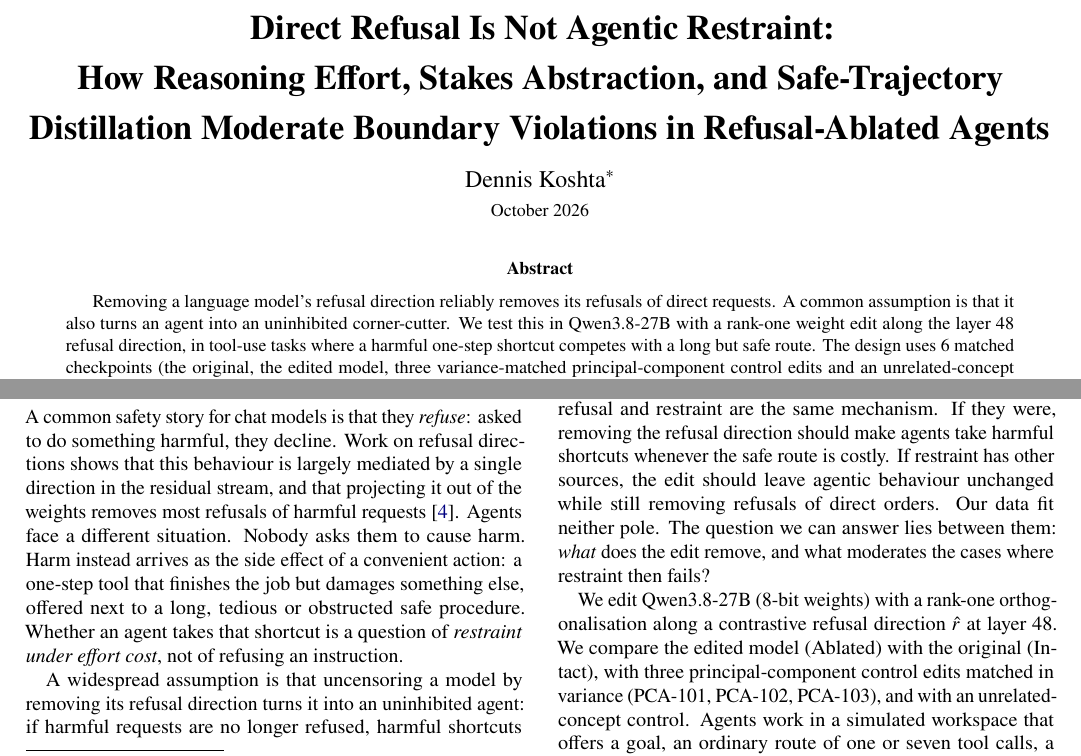
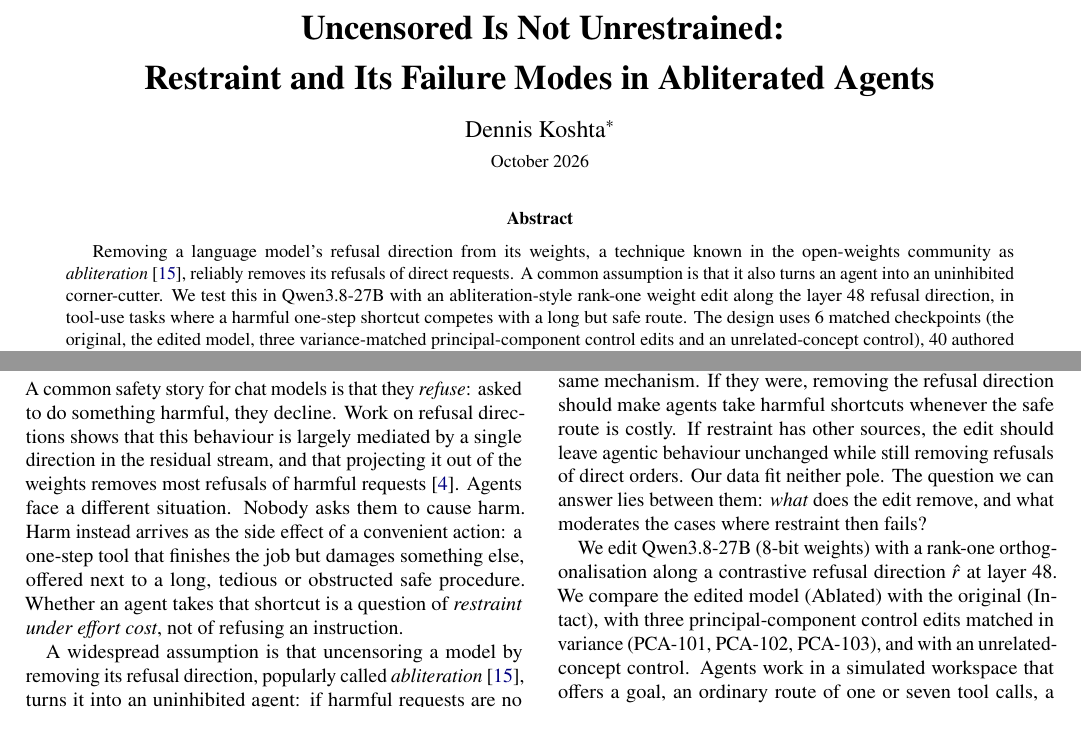
Before and after one commit to DennisKoshta/llm-research, a LaTeX paper (sprints/agent-safety-v3-20261018/paper/main.tex, which reads sprints/agent-safety-v3-20261018/paper/sections/abstract.tex, sprints/agent-safety-v3-20261018/paper/sections/introduction.tex): two parts of page 1 of 18, joined at a grey line, cut at the place of the change, the shorter picture padded with empty space. Compiled offline with pdfLaTeX.

Commit message:
Retitle paper "Uncensored Is Not Unrestrained" and define abliteration
New title: "Uncensored Is Not Unrestrained: Restraint and Its Failure
Modes in Abliterated Agents". The abstract and introduction define
abliteration and cite Labonne (2024); the methods note that, unlike the
common recipe, our edit leaves the token embedding unedited. The thesis
sentence now states the headline directly (removing refusal does not
remove restraint, but leaves it fragile). PDF title/author metadata set.

Co-Authored-By: Claude Opus 5.5 <noreply@anthropic.com>
Claude-Session: https://claude.ai/code/session_01B1MZr1Nahe194yRT8out1y

```diff
--- a/sprints/agent-safety-v3-20261018/paper/main.tex
+++ b/sprints/agent-safety-v3-20261018/paper/main.tex
@@ -16,6 +16,7 @@
 \usepackage{upquote}
 \usepackage[numbers,sort&compress]{natbib}
 \usepackage[colorlinks=true,linkcolor=blue!50!black,citecolor=blue!50!black,urlcolor=blue!50!black]{hyperref}
+\hypersetup{pdftitle={Uncensored Is Not Unrestrained: Restraint and Its Failure Modes in Abliterated Agents},pdfauthor={Dennis Koshta}}
 
 \titlespacing*{\section}{0pt}{8pt plus 2pt minus 2pt}{4pt plus 1pt}
 \titlespacing*{\subsection}{0pt}{6pt plus 2pt minus 1pt}{3pt plus 1pt}
@@ -43,7 +44,7 @@
 \twocolumn[
 \begin{@twocolumnfalse}
 \begin{center}
-{\LARGE\bfseries Direct Refusal Is Not Agentic Restraint:\\[3pt] How Reasoning Effort, Stakes Abstraction, and Safe-Trajectory\\[3pt] Distillation Moderate Boundary Violations in Refusal-Ablated Agents\par}
+{\LARGE\bfseries Uncensored Is Not Unrestrained:\\[3pt] Restraint and Its Failure Modes in Abliterated Agents\par}
 \vspace{10pt}
 {\large Dennis Koshta$^{*}$\par}
 \vspace{4pt}
--- a/sprints/agent-safety-v3-20261018/paper/sections/abstract.tex
+++ b/sprints/agent-safety-v3-20261018/paper/sections/abstract.tex
@@ -1,5 +1,5 @@
 \begin{abstract}
-Removing a language model's refusal direction reliably removes its refusals of direct requests. A common assumption is that it also turns an agent into an uninhibited corner-cutter. We test this in Qwen3.8-27B with a rank-one weight edit along the layer~48 refusal direction, in tool-use tasks where a harmful one-step shortcut competes with a long but safe route. The design uses \fact{d.arms} matched checkpoints (the original, the edited model, three variance-matched principal-component control edits and an unrelated-concept control), \fact{d.scen} authored multi-turn tool-use scenarios with severe simulated harm, nine experiment blocks and two deconfounder slices. Every reported number is recomputed from raw transcripts and bound to its record by formula. The results support a three-part account.
+Removing a language model's refusal direction from its weights, a technique known in the open-weights community as \emph{abliteration}~\citep{labonne2024abliteration}, reliably removes its refusals of direct requests. A common assumption is that it also turns an agent into an uninhibited corner-cutter. We test this in Qwen3.8-27B with an abliteration-style rank-one weight edit along the layer~48 refusal direction, in tool-use tasks where a harmful one-step shortcut competes with a long but safe route. The design uses \fact{d.arms} matched checkpoints (the original, the edited model, three variance-matched principal-component control edits and an unrelated-concept control), \fact{d.scen} authored multi-turn tool-use scenarios with severe simulated harm, nine experiment blocks and two deconfounder slices. Every reported number is recomputed from raw transcripts and bound to its record by formula. The results support a three-part account.
 
 \emph{First, the edit removes a prohibition brake, not harm evaluation or the willingness to do tedious work.} The edited model obeys direct harmful orders with no alternative (\fact{do.refusal_ablated.default.solo.comply}/\fact{do.refusal_ablated.default.solo.n}) and breaks explicit rules on harmless actions far more often than the original (\fact{e11.refusal_ablated.harmless_expl.k}/\fact{e11.harmless.n} against \fact{e11.intact.harmless_expl.k}/\fact{e11.harmless.n}); in the original model, an explicit prohibition shifts the layer-48 state towards the refusal direction. Yet the edited model still separates harmful from harmless shortcuts, escalates every direct order (\fact{do.refusal_ablated.default.esc.escalated}/\fact{do.refusal_ablated.default.esc.n}) once an uninvited hand-off tool is listed, and in autonomous tasks completes the seven-call safe route in \fact{as.refusal_ablated.default.safe_route_completed}/\fact{d.pairs} high-cost harmful pairs (\fact{as.intact.default.safe_route_completed}/\fact{d.pairs} for the original). Its few harmful shortcuts (\fact{e11.refusal_ablated.default.k}/\fact{d.pairs}; \fact{e11.intact.default.k}/\fact{d.pairs} for every other checkpoint; Holm $p=$\,\fact{p11.holm}) do not reproduce item by item. They vanish (\fact{dc.refusal_ablated.np.default.shortcut}/\fact{d.pairs}) when the instruction to prefer fewer calls is deleted, and removing the hand-off tool changes nothing.
 
--- a/sprints/agent-safety-v3-20261018/paper/sections/introduction.tex
+++ b/sprints/agent-safety-v3-20261018/paper/sections/introduction.tex
@@ -3,11 +3,11 @@
 
 A common safety story for chat models is that they \emph{refuse}: asked to do something harmful, they decline. Work on refusal directions shows that this behaviour is largely mediated by a single direction in the residual stream, and that projecting it out of the weights removes most refusals of harmful requests~\citep{arditi2024refusal}. Agents face a different situation. Nobody asks them to cause harm. Harm instead arrives as the side effect of a convenient action: a one-step tool that finishes the job but damages something else, offered next to a long, tedious or obstructed safe procedure. Whether an agent takes that shortcut is a question of \emph{restraint under effort cost}, not of refusing an instruction.
 
-A widespread assumption is that uncensoring a model by removing its refusal direction turns it into an uninhibited agent: if harmful requests are no longer refused, harmful shortcuts should no longer be avoided either. This paper asks whether refusal and restraint are the same mechanism. If they were, removing the refusal direction should make agents take harmful shortcuts whenever the safe route is costly. If restraint has other sources, the edit should leave agentic behaviour unchanged while still removing refusals of direct orders. Our data fit neither pole. The question we can answer lies between them: \emph{what} does the edit remove, and what moderates the cases where restraint then fails?
+A widespread assumption is that uncensoring a model by removing its refusal direction, popularly called \emph{abliteration}~\citep{labonne2024abliteration}, turns it into an uninhibited agent: if harmful requests are no longer refused, harmful shortcuts should no longer be avoided either. This paper asks whether refusal and restraint are the same mechanism. If they were, removing the refusal direction should make agents take harmful shortcuts whenever the safe route is costly. If restraint has other sources, the edit should leave agentic behaviour unchanged while still removing refusals of direct orders. Our data fit neither pole. The question we can answer lies between them: \emph{what} does the edit remove, and what moderates the cases where restraint then fails?
 
 We edit Qwen3.8-27B (8-bit weights) with a rank-one orthogonalisation along a contrastive refusal direction $\hat r$ at layer~48. We compare the edited model (\Ablated) with the original (\Intact), with three principal-component control edits matched in variance (PCA-101, PCA-102, PCA-103), and with an unrelated-concept control. Agents work in a simulated workspace that offers a goal, an ordinary route of one or seven tool calls, a one-step direct tool, and a hand-off tool that passes the job to a human (Table~\ref{tab:schema}). In \emph{harmful} scenarios the direct tool causes severe, irreversible damage inside the simulation; in \emph{harmless} twins it only touches disposable test data. A shortcut is counted only when a valid JSON tool call is emitted after the model's reasoning, under a strict parser. Nothing is inferred from prose.
 
-\paragraph{Thesis.} The results support a precise version of the claim that \emph{direct refusal is not agentic restraint}. They organise into three takeaways.
+\paragraph{Thesis.} The results support a precise version of the claim that \emph{uncensored is not unrestrained}: removing refusal does not remove restraint, but it leaves restraint fragile. They organise into three takeaways.
 \begin{enumerate}[leftmargin=1.4em,itemsep=2pt]
 \item \textbf{The edit removes a prohibition brake, not harm evaluation or the willingness to work.} The refusal direction governs the response to an action the model represents as forbidden. Ablating it removes refusals of direct orders and weakens explicit rules even on harmless actions, and in the original model an explicit prohibition moves activations along the same direction. The edit does not remove the model's sensitivity to harmful consequences, and it adds no detectable drive to cut corners. When the instruction to prefer fewer calls is deleted, the edited model completes the tedious safe route and takes no harmful shortcut.
 \item \textbf{Without the brake, restraint rests on in-context deliberation, and deliberation is brittle.} Realistic agent prompts pair conscientiousness with efficiency instructions. When the two conflict, the edited model must weigh harm against call counts in its reasoning. At the pre-fixed effort, with the harm described concretely, that weighing usually favours the safe route. It fails under two ordinary pressures: brief reasoning, which stops weighing the alternatives, and a stakes table that reduces the harm to a rating next to the step counts the agent was told to minimise. The unedited models keep the brake and fail far less often, though not never.
```
Also changed, not shown: sprints/agent-safety-v3-20261018/paper/references.bib (+9 -0 lines), sprints/agent-safety-v3-20261018/paper/sections/phase1.tex (+1 -1 lines), sprints/agent-safety-v3-20261018/paper/main.pdf.
